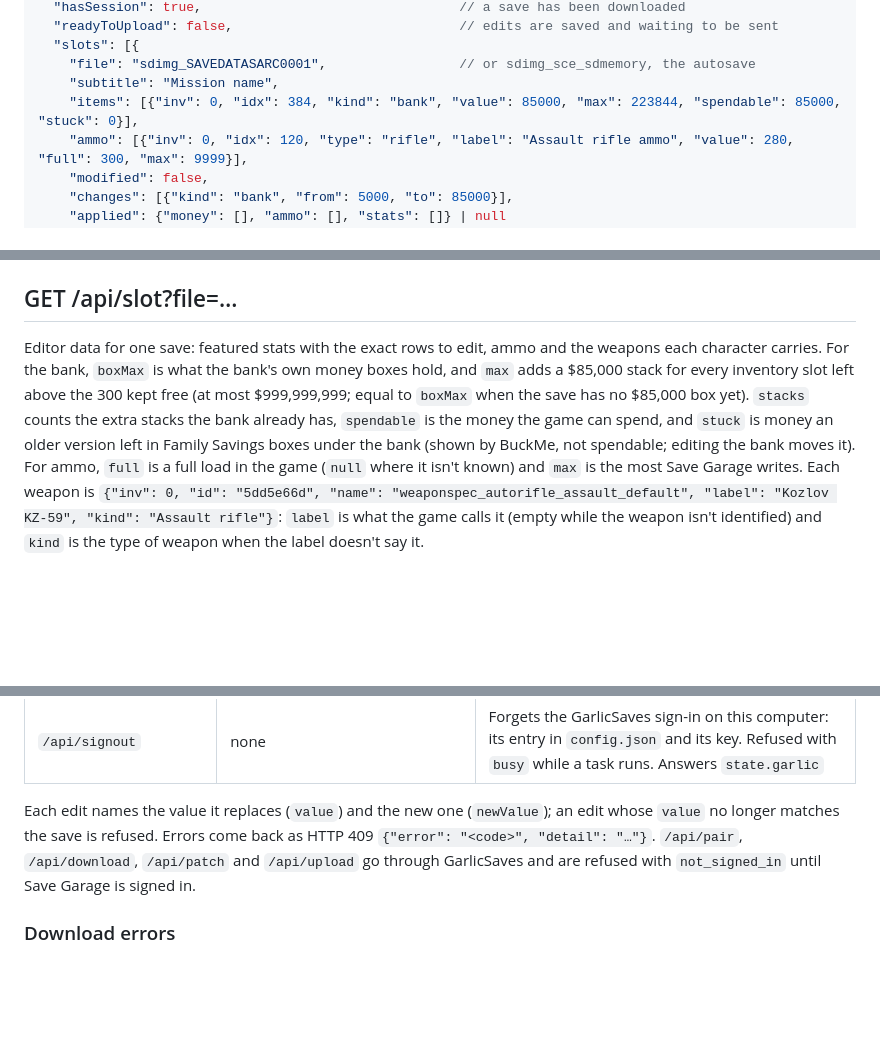
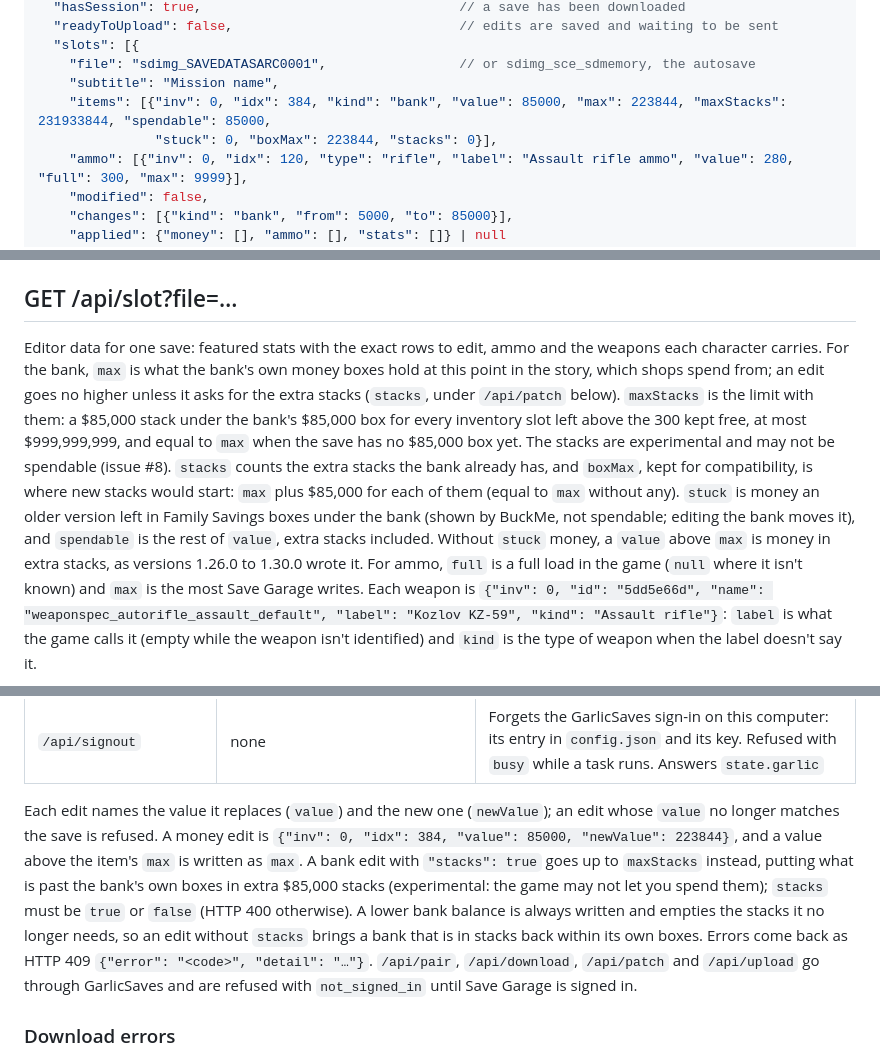
Before and after one commit to HelloMoon-1/save-garage, a Markdown page: docs/API.md, 3 parts joined by grey strips. Drawn GitHub-style; blank space fills up the shorter version.

```diff
--- a/docs/API.md
+++ b/docs/API.md
@@ -18,7 +18,8 @@ The whole app state, polled about once a second by the UI.
   "slots": [{
     "file": "sdimg_SAVEDATASARC0001",                 // or sdimg_sce_sdmemory, the autosave
     "subtitle": "Mission name",
-    "items": [{"inv": 0, "idx": 384, "kind": "bank", "value": 85000, "max": 223844, "spendable": 85000, "stuck": 0}],
+    "items": [{"inv": 0, "idx": 384, "kind": "bank", "value": 85000, "max": 223844, "maxStacks": 231933844, "spendable": 85000,
+               "stuck": 0, "boxMax": 223844, "stacks": 0}],
     "ammo": [{"inv": 0, "idx": 120, "type": "rifle", "label": "Assault rifle ammo", "value": 280, "full": 300, "max": 9999}],
     "modified": false,
     "changes": [{"kind": "bank", "from": 5000, "to": 85000}],
@@ -43,10 +44,15 @@ The whole app state, polled about once a second by the UI.
 ## GET /api/slot?file=…
 
 Editor data for one save: featured stats with the exact rows to edit, ammo and the weapons each character carries.
-For the bank, `boxMax` is what the bank's own money boxes hold, and `max` adds a $85,000 stack for every inventory slot left
-above the 300 kept free (at most $999,999,999; equal to `boxMax` when the save has no $85,000 box yet). `stacks` counts
-the extra stacks the bank already has, `spendable` is the money the game can spend, and `stuck` is money an older version
-left in Family Savings boxes under the bank (shown by BuckMe, not spendable; editing the bank moves it).
+For the bank, `max` is what the bank's own money boxes hold at this point in the story, which shops spend from; an edit
+goes no higher unless it asks for the extra stacks (`stacks`, under `/api/patch` below). `maxStacks` is the limit with
+them: a $85,000 stack under the bank's $85,000 box for every inventory slot left above the 300 kept free, at most
+$999,999,999, and equal to `max` when the save has no $85,000 box yet. The stacks are experimental and may not be
+spendable (issue #8). `stacks` counts the extra stacks the bank already has, and `boxMax`, kept for compatibility, is
+where new stacks would start: `max` plus $85,000 for each of them (equal to `max` without any). `stuck` is money an older
+version left in Family Savings boxes under the bank (shown by BuckMe, not spendable; editing the bank moves it), and
+`spendable` is the rest of `value`, extra stacks included. Without `stuck` money, a `value` above `max` is money in extra
+stacks, as versions 1.26.0 to 1.30.0 wrote it.
 For ammo, `full` is a full load in the game (`null` where it isn't known) and `max` is the most Save Garage writes.
 Each weapon is
 `{"inv": 0, "id": "5dd5e66d", "name": "weaponspec_autorifle_assault_default", "label": "Kozlov KZ-59", "kind": "Assault rifle"}`:
@@ -139,9 +145,13 @@ slot 24 to 100; an armour part's fArmour goes up to its fMaxArmour, and fMaxArmo
 | `/api/signout` | none | Forgets the GarlicSaves sign-in on this computer: its entry in `config.json` and its key. Refused with `busy` while a task runs. Answers `state.garlic` |
 
 Each edit names the value it replaces (`value`) and the new one (`newValue`); an edit whose `value` no longer matches
-the save is refused. Errors come back as HTTP 409 `{"error": "<code>", "detail": "…"}`. `/api/pair`, `/api/download`,
-`/api/patch` and `/api/upload` go through GarlicSaves and are refused with `not_signed_in` until Save Garage is signed
-in.
+the save is refused. A money edit is `{"inv": 0, "idx": 384, "value": 85000, "newValue": 223844}`, and a value above the
+item's `max` is written as `max`. A bank edit with `"stacks": true` goes up to `maxStacks` instead, putting what is past
+the bank's own boxes in extra $85,000 stacks (experimental: the game may not let you spend them); `stacks` must be `true`
+or `false` (HTTP 400 otherwise). A lower bank balance is always written and empties the stacks it no longer needs, so an
+edit without `stacks` brings a bank that is in stacks back within its own boxes. Errors come back as HTTP 409
+`{"error": "<code>", "detail": "…"}`. `/api/pair`, `/api/download`, `/api/patch` and `/api/upload` go through
+GarlicSaves and are refused with `not_signed_in` until Save Garage is signed in.
 
 ### Download errors
 
```
Also changed, not shown: README.md (+10 -6 lines), assets/screens/editor-money.png, 16 other files.
